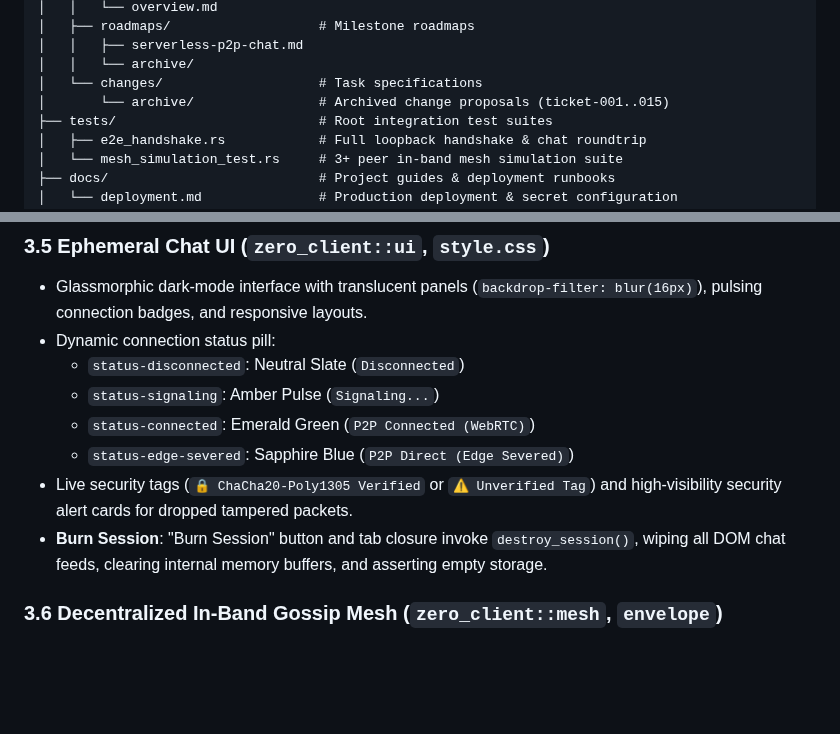
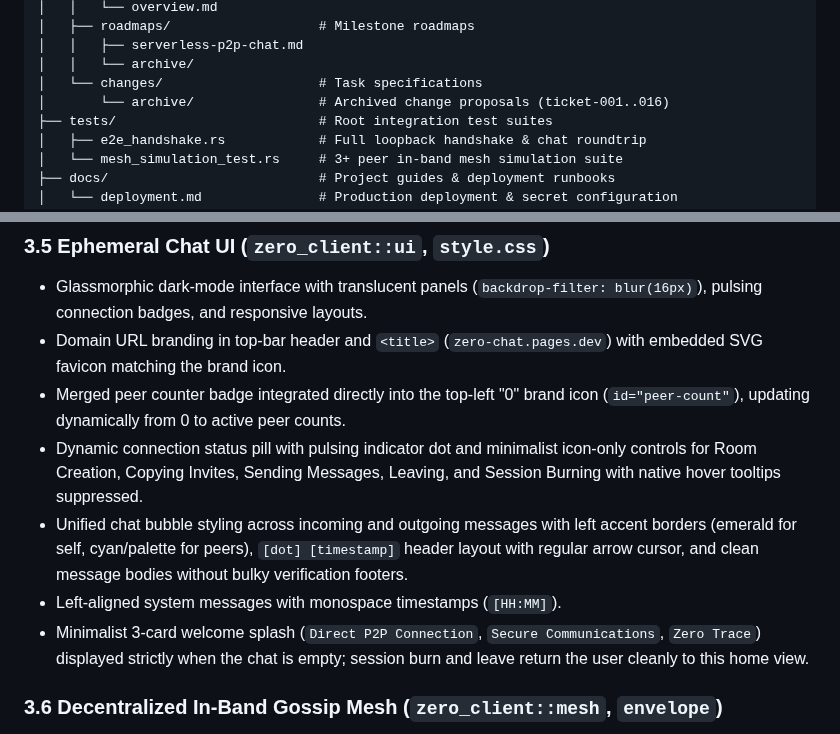
Before and after one commit to MACourtney7/zero-chat, a Markdown page: openspec/specs/overview.md, 2 parts joined by grey strips. Rendered like a GitHub page; blank space fills up the shorter version.

Commit message:
chore(spec): reconcile canonical specs and archive ticket-016

```diff
--- a/openspec/specs/overview.md
+++ b/openspec/specs/overview.md
@@ -69,7 +69,7 @@ zero_chat/
 │   │   ├── serverless-p2p-chat.md
 │   │   └── archive/
 │   └── changes/                    # Task specifications
-│       └── archive/                # Archived change proposals (ticket-001..015)
+│       └── archive/                # Archived change proposals (ticket-001..016)
 ├── tests/                          # Root integration test suites
 │   ├── e2e_handshake.rs            # Full loopback handshake & chat roundtrip
 │   └── mesh_simulation_test.rs     # 3+ peer in-band mesh simulation suite
@@ -110,13 +110,12 @@ zero_chat/
 
 ### 3.5 Ephemeral Chat UI (`zero_client::ui`, `style.css`)
 - Glassmorphic dark-mode interface with translucent panels (`backdrop-filter: blur(16px)`), pulsing connection badges, and responsive layouts.
-- Dynamic connection status pill:
-  - `status-disconnected`: Neutral Slate (`Disconnected`)
-  - `status-signaling`: Amber Pulse (`Signaling...`)
-  - `status-connected`: Emerald Green (`P2P Connected (WebRTC)`)
-  - `status-edge-severed`: Sapphire Blue (`P2P Direct (Edge Severed)`)
-- Live security tags (`🔒 ChaCha20-Poly1305 Verified` or `⚠️ Unverified Tag`) and high-visibility security alert cards for dropped tampered packets.
-- **Burn Session**: "Burn Session" button and tab closure invoke `destroy_session()`, wiping all DOM chat feeds, clearing internal memory buffers, and asserting empty storage.
+- Domain URL branding in top-bar header and `<title>` (`zero-chat.pages.dev`) with embedded SVG favicon matching the brand icon.
+- Merged peer counter badge integrated directly into the top-left "0" brand icon (`id="peer-count"`), updating dynamically from 0 to active peer counts.
+- Dynamic connection status pill with pulsing indicator dot and minimalist icon-only controls for Room Creation, Copying Invites, Sending Messages, Leaving, and Session Burning with native hover tooltips suppressed.
+- Unified chat bubble styling across incoming and outgoing messages with left accent borders (emerald for self, cyan/palette for peers), `[dot] [timestamp]` header layout with regular arrow cursor, and clean message bodies without bulky verification footers.
+- Left-aligned system messages with monospace timestamps (`[HH:MM]`).
+- Minimalist 3-card welcome splash (`Direct P2P Connection`, `Secure Communications`, `Zero Trace`) displayed strictly when the chat is empty; session burn and leave return the user cleanly to this home view.
 
 ### 3.6 Decentralized In-Band Gossip Mesh (`zero_client::mesh`, `envelope`)
 - **Opaque Bridge Relay (REQ-006.1)**: Room host acts as an in-band signaling bridge between existing peers (`Channel_AB`, `Channel_AC`). Relay frames (`RelaySdpOffer`, `RelaySdpAnswer`) contain end-to-end sealed payloads; relay nodes forward them verbatim without inspection.
```
Also changed, not shown: 2 other files.
